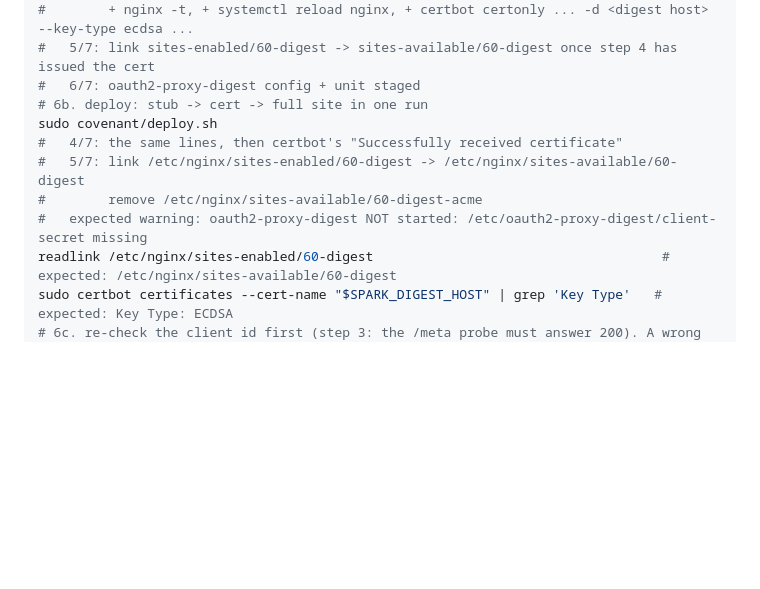
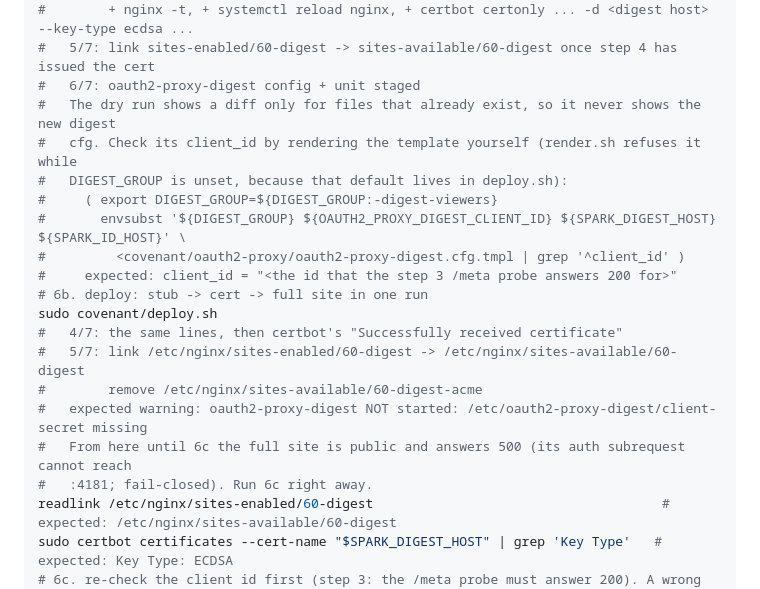
Before and after one commit to frontsidebus/local-inference-deck, a Markdown page: docs/runbooks/digest-deploy.md, the part around the change. Rendered like a GitHub page; blank space fills up the shorter version.

Commit message:
docs(digest): check the new digest cfg's client_id; the 500 window before the secret
The Covenant dry run shows no content for new files, so the digest cfg's
client_id is checked by rendering the template. Note the public 500
window between the deploy and --set-client-secret.

Co-Authored-By: Claude Opus 5.5 (1M context) <noreply@anthropic.com>

```diff
--- a/docs/runbooks/digest-deploy.md
+++ b/docs/runbooks/digest-deploy.md
@@ -172,12 +172,21 @@ sudo covenant/deploy.sh --dry-run
 #        + nginx -t, + systemctl reload nginx, + certbot certonly ... -d <digest host> --key-type ecdsa ...
 #   5/7: link sites-enabled/60-digest -> sites-available/60-digest once step 4 has issued the cert
 #   6/7: oauth2-proxy-digest config + unit staged
+#   The dry run shows a diff only for files that already exist, so it never shows the new digest
+#   cfg. Check its client_id by rendering the template yourself (render.sh refuses it while
+#   DIGEST_GROUP is unset, because that default lives in deploy.sh):
+#     ( export DIGEST_GROUP=${DIGEST_GROUP:-digest-viewers}
+#       envsubst '${DIGEST_GROUP} ${OAUTH2_PROXY_DIGEST_CLIENT_ID} ${SPARK_DIGEST_HOST} ${SPARK_ID_HOST}' \
+#         <covenant/oauth2-proxy/oauth2-proxy-digest.cfg.tmpl | grep '^client_id' )
+#     expected: client_id = "<the id that the step 3 /meta probe answers 200 for>"
 # 6b. deploy: stub -> cert -> full site in one run
 sudo covenant/deploy.sh
 #   4/7: the same lines, then certbot's "Successfully received certificate"
 #   5/7: link /etc/nginx/sites-enabled/60-digest -> /etc/nginx/sites-available/60-digest
 #        remove /etc/nginx/sites-available/60-digest-acme
 #   expected warning: oauth2-proxy-digest NOT started: /etc/oauth2-proxy-digest/client-secret missing
+#   From here until 6c the full site is public and answers 500 (its auth subrequest cannot reach
+#   :4181; fail-closed). Run 6c right away.
 readlink /etc/nginx/sites-enabled/60-digest                                     # expected: /etc/nginx/sites-available/60-digest
 sudo certbot certificates --cert-name "$SPARK_DIGEST_HOST" | grep 'Key Type'   # expected: Key Type: ECDSA
 # 6c. re-check the client id first (step 3: the /meta probe must answer 200). A wrong id is
```
